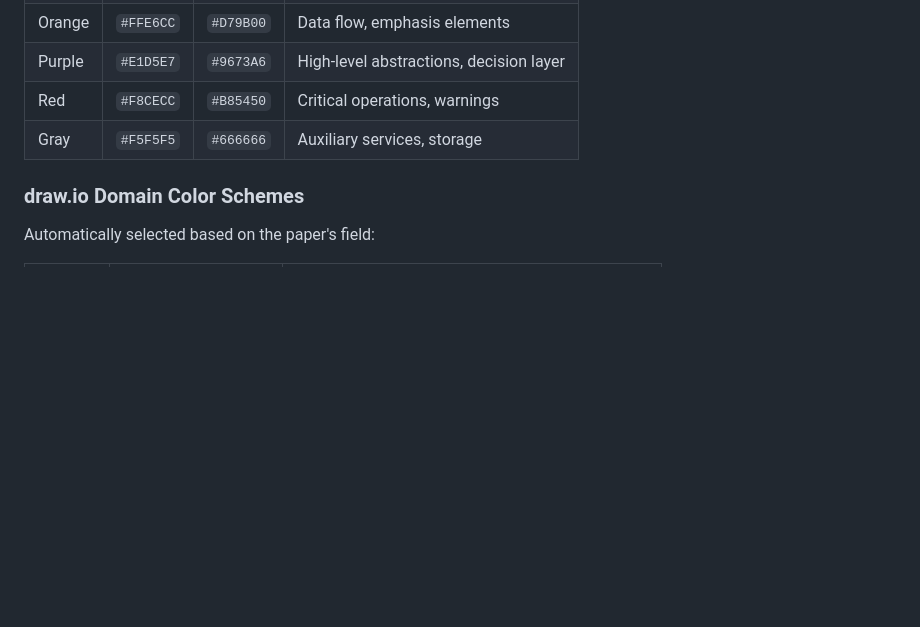
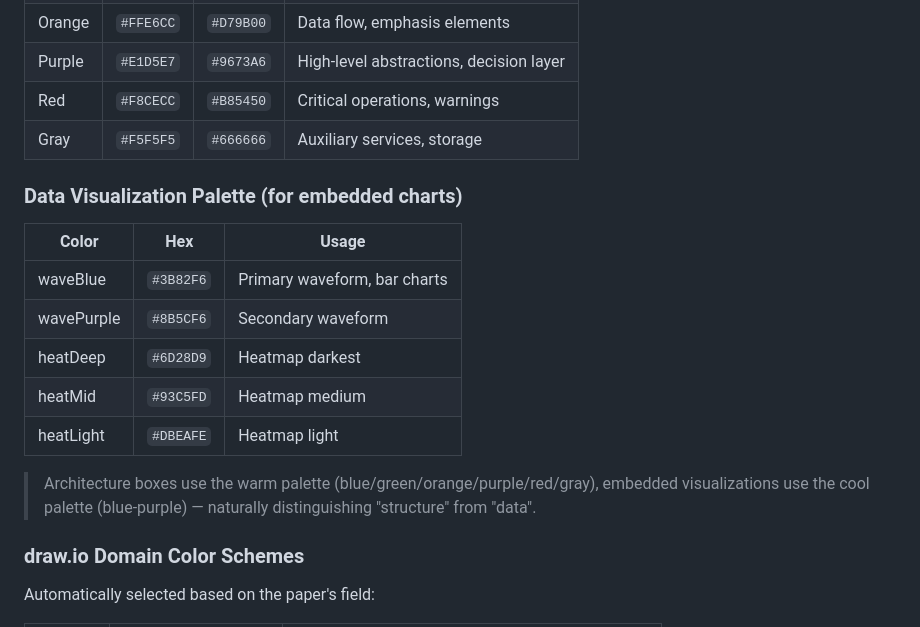
Before and after one commit to 0xE1337/thesis-figure-skill, a Markdown page: README.en.md, the part around one of its changes. GitHub-like rendering; blank space fills up the shorter version.

```diff
--- a/README.en.md
+++ b/README.en.md
@@ -136,6 +149,18 @@ Built-in draw.io style color scheme, suitable for academic papers:
 | Purple | `#E1D5E7` | `#9673A6` | High-level abstractions, decision layer |
 | Red | `#F8CECC` | `#B85450` | Critical operations, warnings |
 | Gray | `#F5F5F5` | `#666666` | Auxiliary services, storage |
+
+### Data Visualization Palette (for embedded charts)
+
+| Color | Hex | Usage |
+|-------|-----|-------|
+| waveBlue | `#3B82F6` | Primary waveform, bar charts |
+| wavePurple | `#8B5CF6` | Secondary waveform |
+| heatDeep | `#6D28D9` | Heatmap darkest |
+| heatMid | `#93C5FD` | Heatmap medium |
+| heatLight | `#DBEAFE` | Heatmap light |
+
+> Architecture boxes use the warm palette (blue/green/orange/purple/red/gray), embedded visualizations use the cool palette (blue-purple) — naturally distinguishing "structure" from "data".
 
 ### draw.io Domain Color Schemes
 
```
Also changed, not shown: other parts of README.en.md (+28 -15 lines).
